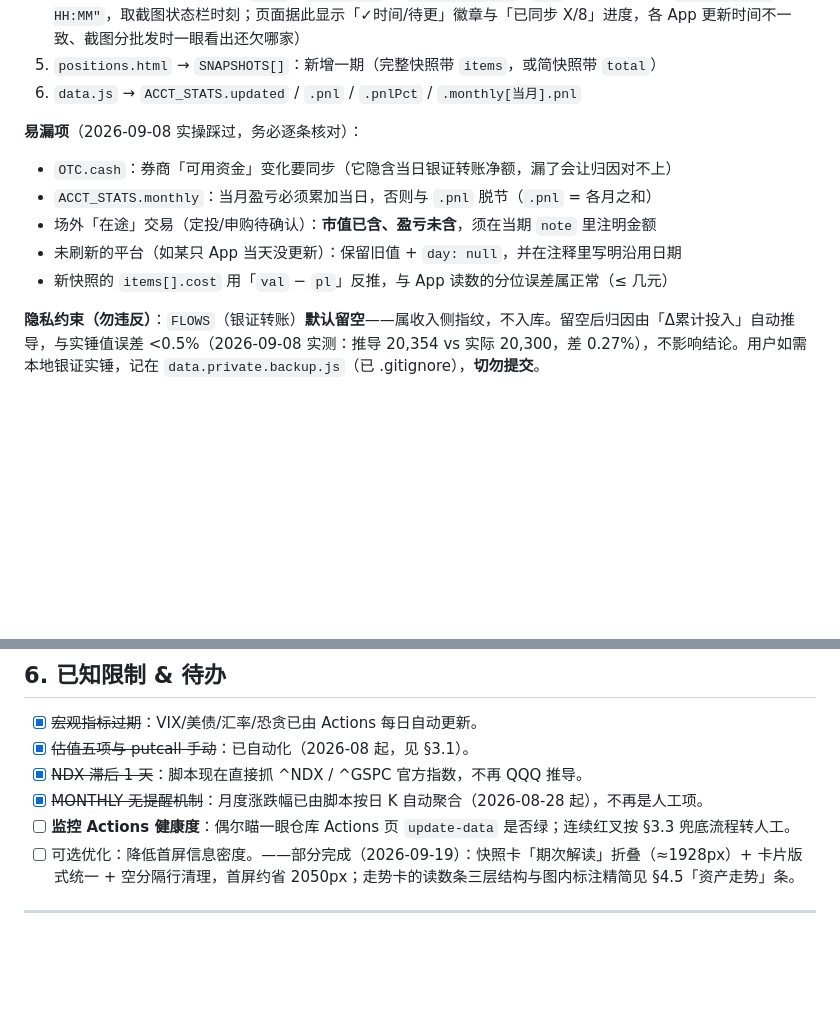
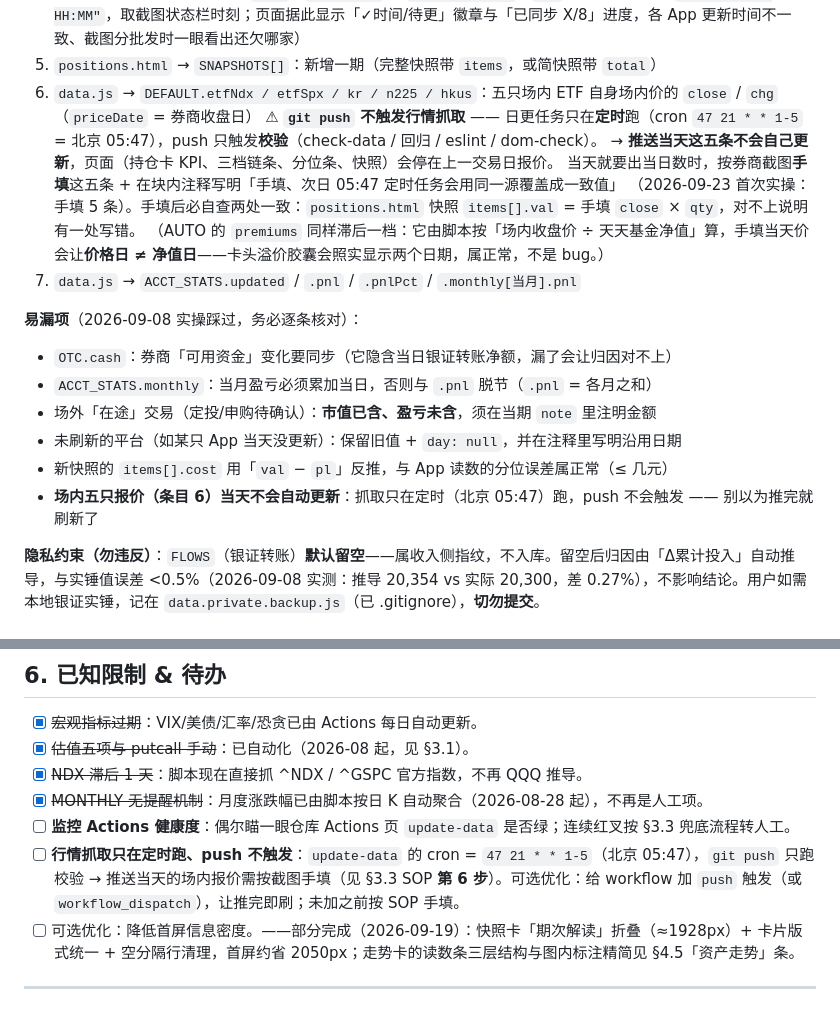
Before and after one commit to jiachencc/ndx-spx-drawdown-dashboard, a Markdown page: handoff.md, 2 parts joined by grey strips. Rendered like a GitHub page; blank space fills up the shorter version.

Commit message:
docs(handoff): 截图同步 SOP 增第 6 步「场内五只报价：push 不触发抓取，当天按截图手填」
原因：update-data 的 cron 只在 47 21 * * 1-5（北京 05:47）跑，git push 只触发校验（check-data/回归/eslint/dom-check）→ 推送当天的 DEFAULT.etfNdx/etfSpx/kr/n225/hkus 不会自己更新，页面会停在上一交易日。

新第 6 步写明：手填五条 + 注释标注「次日定时会用同一源覆盖」+ 手填后必查快照 items[].val = close × qty；并说明 AUTO premiums 滞后一档会让价格日 ≠ 净值日（卡头胶囊照实显示，不是 bug）。

原第 6 步（ACCT_STATS）顺延为第 7 步；易漏项加一条提醒；§6 待办加一条（可选：给 workflow 加 push/workflow_dispatch 触发，未加前按 SOP 手填）。

```diff
--- a/handoff.md
+++ b/handoff.md
@@ -84,7 +84,13 @@ ndx_spx_dashboard_handoff/
 3. `positions.html` → `OTC.updated`、`OTC.cash`（各渠道可用资金合计）
 4. `positions.html` → `OTC.funds[]`：每只场外的 `value`（资产）/ `pnl`（持仓收益）/ `day`（当日收益；**`null` = 该日未更新，勿用 0 冒充**）/ `rate` / `nav.close` + `nav.closeDate` / `upd`（**截图同步时间** `"YYYY-MM-DD HH:MM"`，取截图状态栏时刻；页面据此显示「✓时间/待更」徽章与「已同步 X/8」进度，各 App 更新时间不一致、截图分批发时一眼看出还欠哪家）
 5. `positions.html` → `SNAPSHOTS[]`：新增一期（完整快照带 `items`，或简快照带 `total`）
-6. `data.js` → `ACCT_STATS.updated` / `.pnl` / `.pnlPct` / `.monthly[当月].pnl`
+6. `data.js` → `DEFAULT.etfNdx / etfSpx / kr / n225 / hkus`：五只场内 ETF 自身场内价的 `close` / `chg`（`priceDate` = 券商收盘日）
+   ⚠ **`git push` 不触发行情抓取** —— 日更任务只在**定时**跑（cron `47 21 * * 1-5` = 北京 05:47），push 只触发**校验**（check-data / 回归 / eslint / dom-check）。
+   → **推送当天这五条不会自己更新**，页面（持仓卡 KPI、三档链条、分位条、快照）会停在上一交易日报价。
+   当天就要出当日数时，按券商截图**手填**这五条 + 在块内注释写明「手填、次日 05:47 定时任务会用同一源覆盖成一致值」
+   （2026-09-23 首次实操：手填 5 条）。手填后必自查两处一致：`positions.html` 快照 `items[].val` = 手填 `close` × `qty`，对不上说明有一处写错。
+   （AUTO 的 `premiums` 同样滞后一档：它由脚本按「场内收盘价 ÷ 天天基金净值」算，手填当天价会让**价格日 ≠ 净值日**——卡头溢价胶囊会照实显示两个日期，属正常，不是 bug。）
+7. `data.js` → `ACCT_STATS.updated` / `.pnl` / `.pnlPct` / `.monthly[当月].pnl`
 
 **易漏项**（2026-09-08 实操踩过，务必逐条核对）：
 - `OTC.cash`：券商「可用资金」变化要同步（它隐含当日银证转账净额，漏了会让归因对不上）
@@ -92,6 +98,7 @@ ndx_spx_dashboard_handoff/
 - 场外「在途」交易（定投/申购待确认）：**市值已含、盈亏未含**，须在当期 `note` 里注明金额
 - 未刷新的平台（如某只 App 当天没更新）：保留旧值 + `day: null`，并在注释里写明沿用日期
 - 新快照的 `items[].cost` 用「`val` − `pl`」反推，与 App 读数的分位误差属正常（≤ 几元）
+- **场内五只报价（条目 6）当天不会自动更新**：抓取只在定时（北京 05:47）跑，push 不会触发 —— 别以为推完就刷新了
 
 **隐私约束（勿违反）**：`FLOWS`（银证转账）**默认留空**——属收入侧指纹，不入库。留空后归因由「Δ累计投入」自动推导，与实锤值误差 <0.5%（2026-09-08 实测：推导 20,354 vs 实际 20,300，差 0.27%），不影响结论。用户如需本地银证实锤，记在 `data.private.backup.js`（已 .gitignore），**切勿提交**。
 
@@ -217,6 +224,7 @@ curl -s "https://jiachencc.github.io/ndx-spx-drawdown-dashboard/?t=$(date +%s)"
 - [x] ~~NDX 滞后 1 天~~：脚本现在直接抓 ^NDX / ^GSPC 官方指数，不再 QQQ 推导。
 - [x] ~~MONTHLY 无提醒机制~~：月度涨跌幅已由脚本按日 K 自动聚合（2026-08-28 起），不再是人工项。
 - [ ] **监控 Actions 健康度**：偶尔瞄一眼仓库 Actions 页 `update-data` 是否绿；连续红叉按 §3.3 兜底流程转人工。
+- [ ] **行情抓取只在定时跑、push 不触发**：`update-data` 的 cron = `47 21 * * 1-5`（北京 05:47），`git push` 只跑校验 → 推送当天的场内报价需按截图手填（见 §3.3 SOP **第 6 步**）。可选优化：给 workflow 加 `push` 触发（或 `workflow_dispatch`），让推完即刷；未加之前按 SOP 手填。
 - [ ] 可选优化：降低首屏信息密度。——部分完成（2026-09-19）：快照卡「期次解读」折叠（≈1928px）+ 卡片版式统一 + 空分隔行清理，首屏约省 2050px；走势卡的读数条三层结构与图内标注精简见 §4.5「资产走势」条。
 
 ---
```
